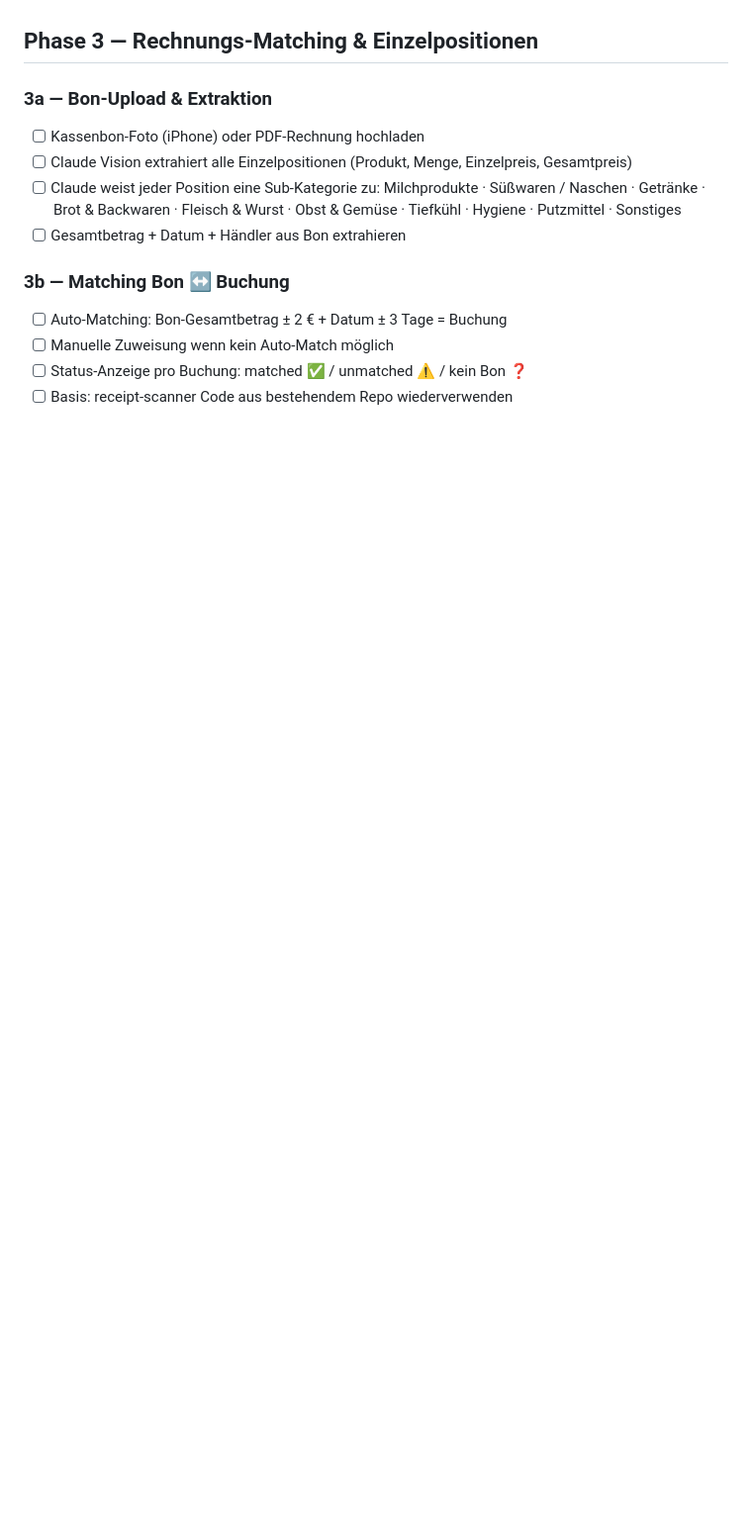
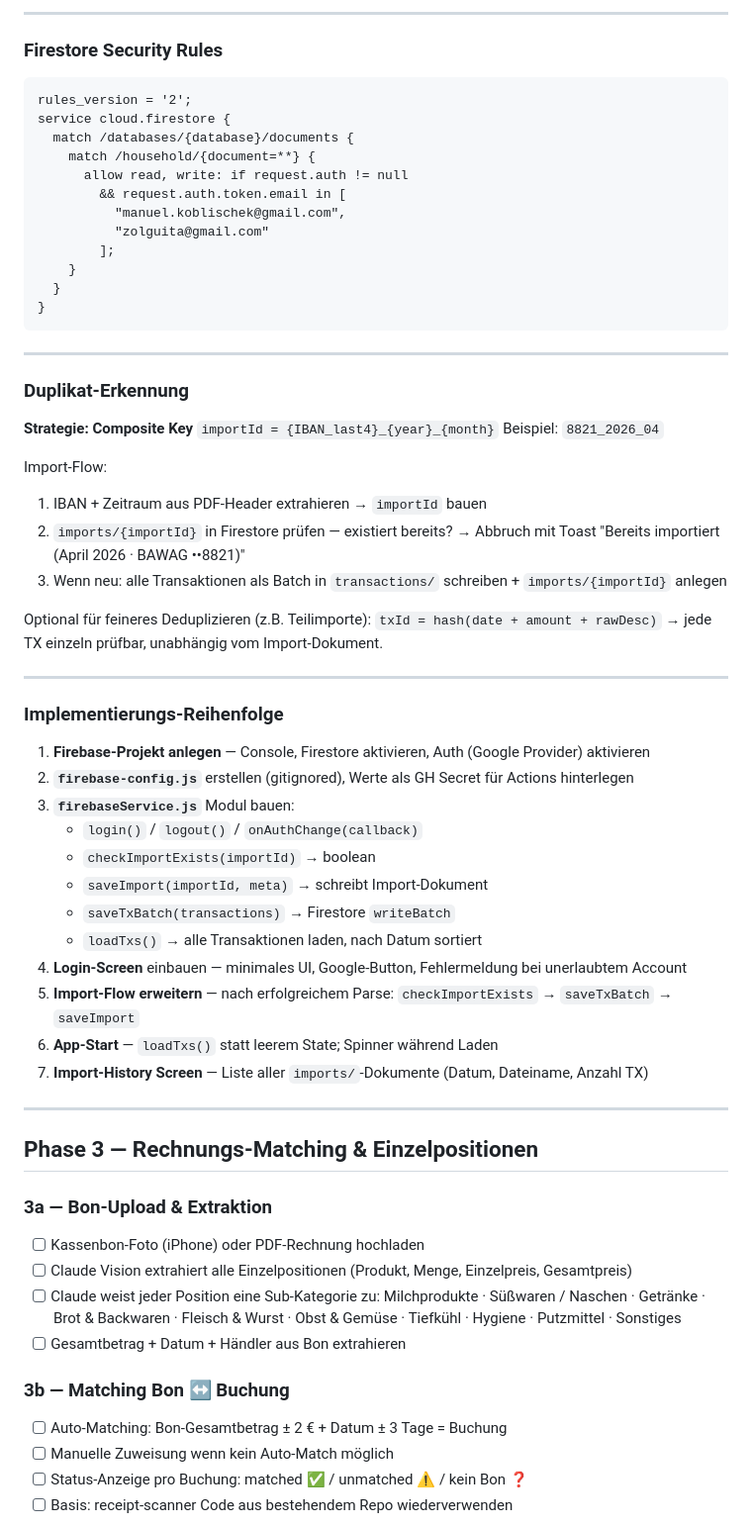
Before and after one commit to ieeks/finance-dashboard, a Markdown page: TODO.md, the part around one of its changes. Shown at 99% size. GitHub-like rendering; blank space fills up the shorter version.

````diff
--- a/TODO.md
+++ b/TODO.md
@@ -32,3 +104,55 @@
+---
+
+### Firestore Security Rules
+
+```
+rules_version = '2';
+service cloud.firestore {
+  match /databases/{database}/documents {
+    match /household/{document=**} {
+      allow read, write: if request.auth != null
+        && request.auth.token.email in [
+          "manuel.koblischek@gmail.com",
+          "zolguita@gmail.com"
+        ];
+    }
+  }
+}
+```
+
+---
+
+### Duplikat-Erkennung
+
+**Strategie: Composite Key** `importId = {IBAN_last4}_{year}_{month}`
+Beispiel: `8821_2026_04`
+
+Import-Flow:
+1. IBAN + Zeitraum aus PDF-Header extrahieren → `importId` bauen
+2. `imports/{importId}` in Firestore prüfen — existiert bereits? → Abbruch mit Toast "Bereits importiert (April 2026 · BAWAG ••8821)"
+3. Wenn neu: alle Transaktionen als Batch in `transactions/` schreiben + `imports/{importId}` anlegen
+
+Optional für feineres Deduplizieren (z.B. Teilimporte):
+`txId = hash(date + amount + rawDesc)` → jede TX einzeln prüfbar, unabhängig vom Import-Dokument.
+
+---
+
+### Implementierungs-Reihenfolge
+
+1. **Firebase-Projekt anlegen** — Console, Firestore aktivieren, Auth (Google Provider) aktivieren
+2. **`firebase-config.js`** erstellen (gitignored), Werte als GH Secret für Actions hinterlegen
+3. **`firebaseService.js`** Modul bauen:
+   - `login()` / `logout()` / `onAuthChange(callback)`
+   - `checkImportExists(importId)` → boolean
+   - `saveImport(importId, meta)` → schreibt Import-Dokument
+   - `saveTxBatch(transactions)` → Firestore `writeBatch`
+   - `loadTxs()` → alle Transaktionen laden, nach Datum sortiert
+4. **Login-Screen** einbauen — minimales UI, Google-Button, Fehlermeldung bei unerlaubtem Account
+5. **Import-Flow erweitern** — nach erfolgreichem Parse: `checkImportExists` → `saveTxBatch` → `saveImport`
+6. **App-Start** — `loadTxs()` statt leerem State; Spinner während Laden
+7. **Import-History Screen** — Liste aller `imports/`-Dokumente (Datum, Dateiname, Anzahl TX)
+
+---
 
 ## Phase 3 — Rechnungs-Matching & Einzelpositionen
 
````
Also changed, not shown: other parts of TODO.md (+89 -5 lines).
